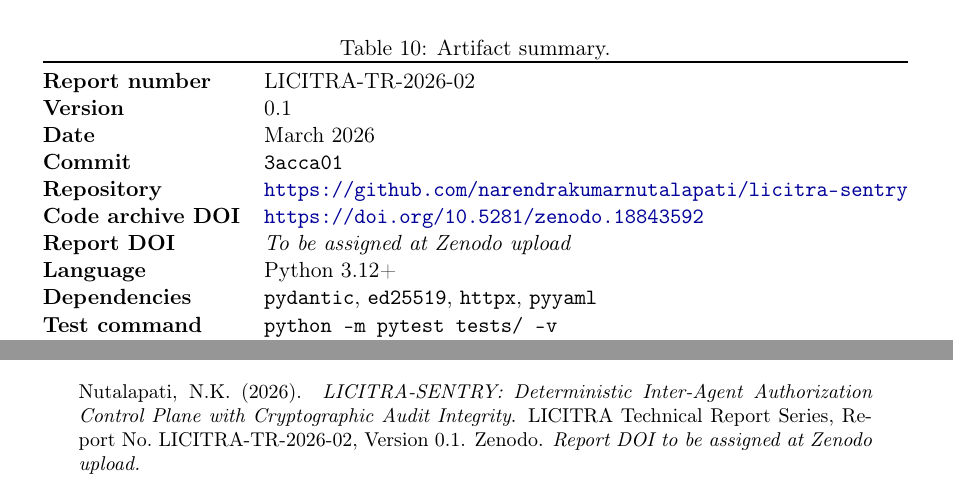
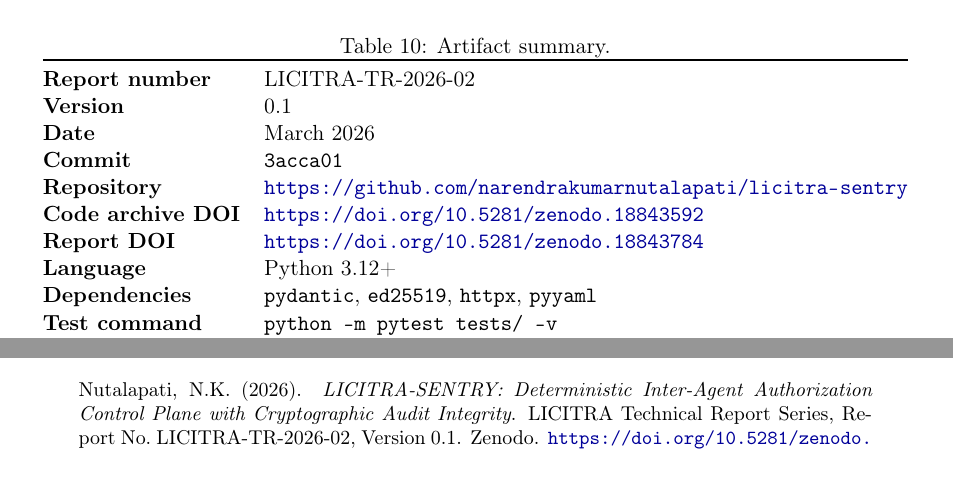
Before and after one commit to narendrakumarnutalapati/licitra-sentry, a LaTeX paper (paper/LICITRA_SENTRY_TR-2026-02_v0.1.tex): two parts of page 16 of 19, joined at a grey line, cut so that both start at the same text. Compiled offline with pdfLaTeX.

Commit message:
docs: replace paper with final version containing all DOIs

```diff
--- a/paper/LICITRA_SENTRY_TR-2026-02_v0.1.tex
+++ b/paper/LICITRA_SENTRY_TR-2026-02_v0.1.tex
@@ -1100,7 +1100,7 @@
 \textbf{Commit}      & \texttt{3acca01} \\
 \textbf{Repository}  & \url{https://github.com/narendrakumarnutalapati/licitra-sentry} \\
 \textbf{Code archive DOI} & \url{https://doi.org/10.5281/zenodo.18843592} \\
-\textbf{Report DOI}  & \emph{To be assigned at Zenodo upload} \\
+\textbf{Report DOI}  & \url{https://doi.org/10.5281/zenodo.18843784} \\
 \textbf{Language}    & Python 3.12+ \\
 \textbf{Dependencies} & \texttt{pydantic}, \texttt{ed25519}, \texttt{httpx}, \texttt{pyyaml} \\
 \textbf{Test command} & \texttt{python -m pytest tests/ -v} \\
@@ -1161,7 +1161,7 @@
 Nutalapati, N.K. (2026). \emph{LICITRA-SENTRY: Deterministic Inter-Agent Authorization
 Control Plane with Cryptographic Audit Integrity}. LICITRA Technical Report Series,
 Report No.\ LICITRA-TR-2026-02, Version~0.1.
-Zenodo. \emph{Report DOI to be assigned at Zenodo upload.}
+Zenodo. \url{https://doi.org/10.5281/zenodo.18843784}
 \end{quote}
 
 BibTeX:
@@ -1176,3 +1176,6 @@
   version     = {0.1},
   year        = {2026},
   month       = mar,
+  doi         = {10.5281/zenodo.18843784},
+  url         = {https://doi.org/10.5281/zenodo.18843784
+                 18843784},
```
Also changed, not shown: paper/LICITRA_SENTRY_TR-2026-02_v0.1.pdf, paper/LICITRA_SENTRY_TR-2026-02_v0.1.tex (5 more changed lines).
